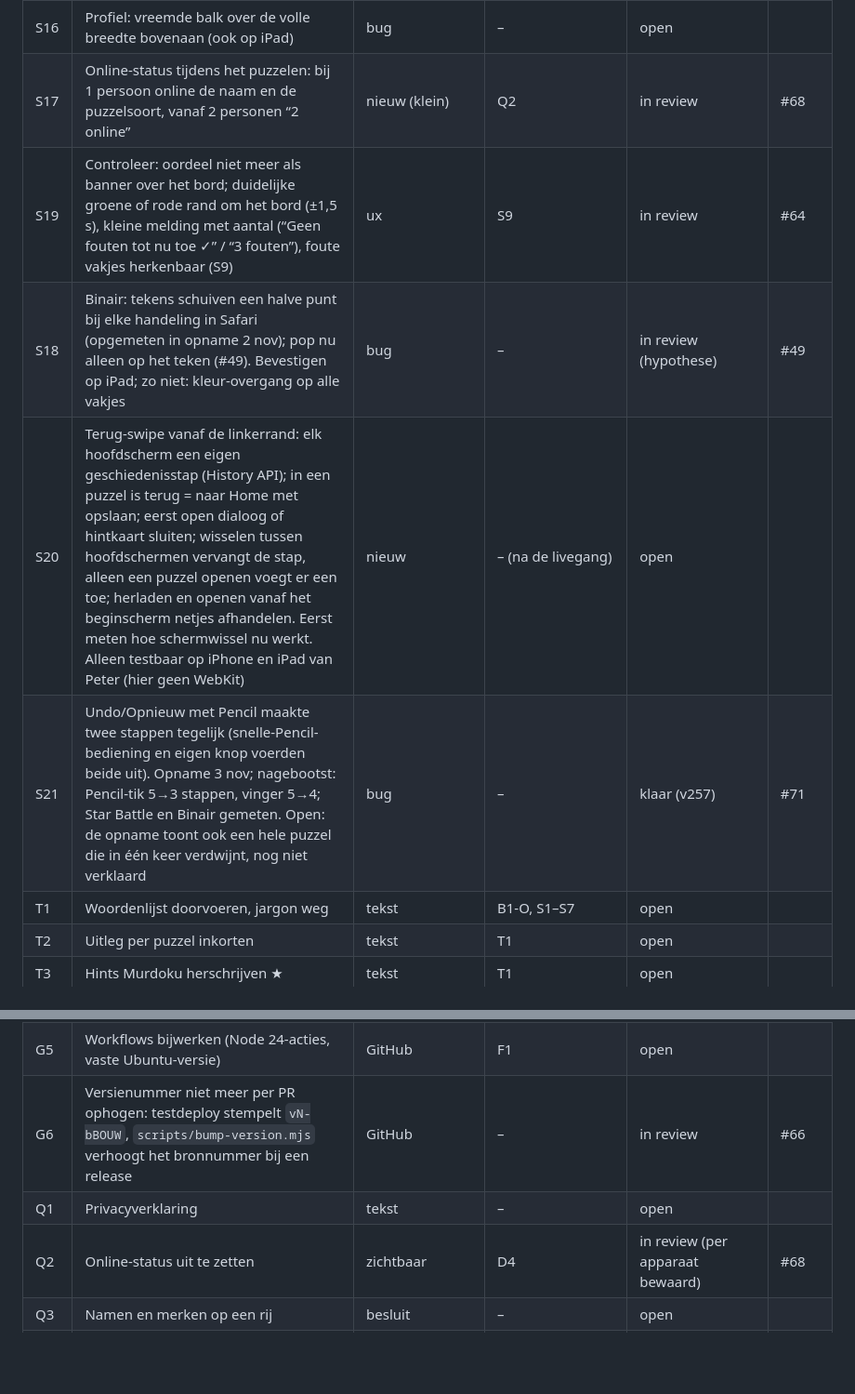
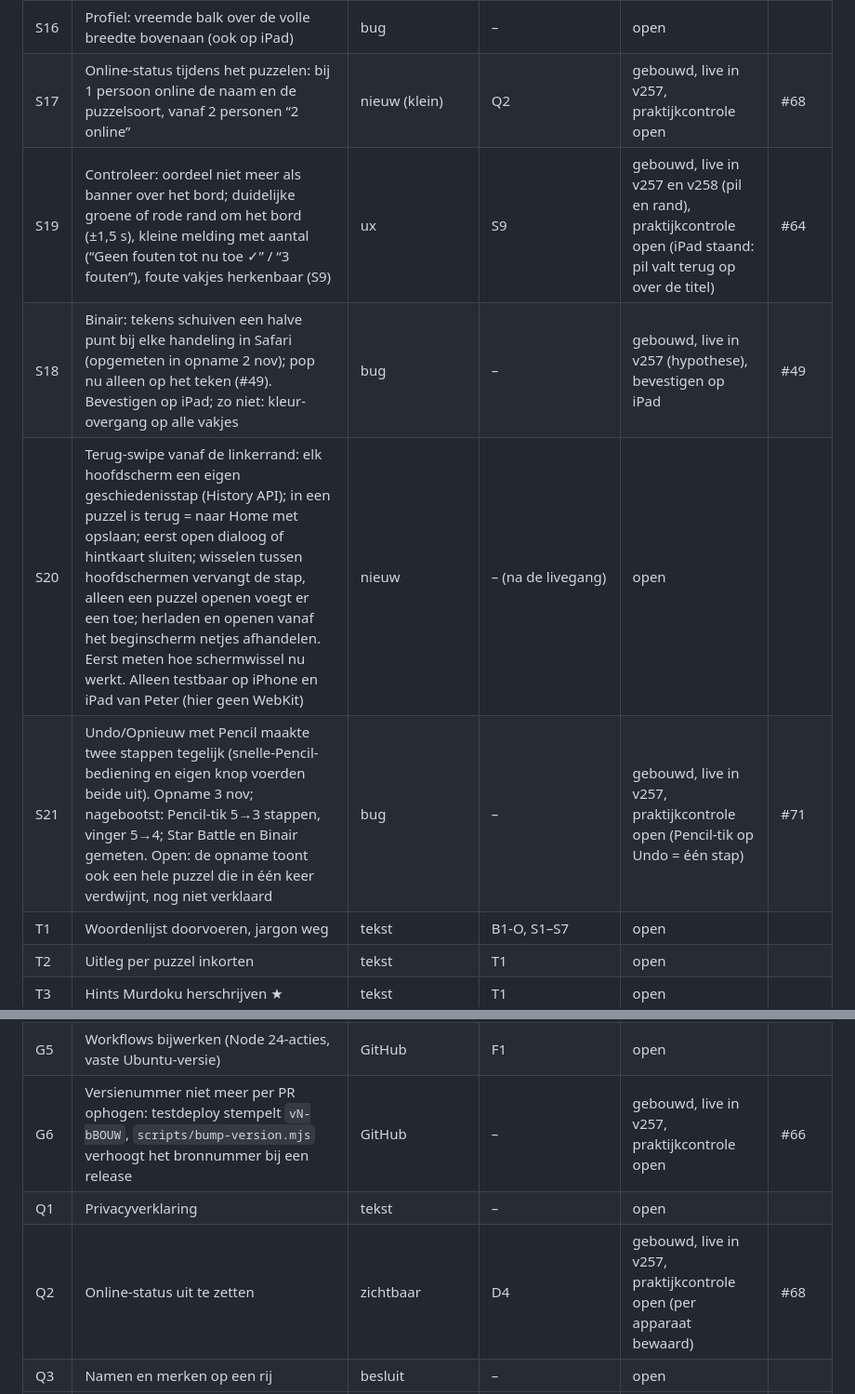
Before and after one commit to Kaasknakker/Gepuzzellig, a Markdown page: docs/VERBETERPLAN.md, 2 parts joined by grey strips. Shown at 93% size. Drawn GitHub-style; blank space fills up the shorter version.

```diff
--- a/docs/VERBETERPLAN.md
+++ b/docs/VERBETERPLAN.md
@@ -134,9 +134,9 @@ Status: *open* · *bezig* · *in review* · *klaar* · *geschrapt (reden)*
 | S16 | Profiel: vreemde balk over de volle breedte bovenaan (ook op iPad) | bug | – | open | |
-| S17 | Online-status tijdens het puzzelen: bij 1 persoon online de naam en de puzzelsoort, vanaf 2 personen “2 online” | nieuw (klein) | Q2 | in review | #68 |
-| S19 | Controleer: oordeel niet meer als banner over het bord; duidelijke groene of rode rand om het bord (±1,5 s), kleine melding met aantal (“Geen fouten tot nu toe ✓” / “3 fouten”), foute vakjes herkenbaar (S9) | ux | S9 | in review | #64 |
-| S18 | Binair: tekens schuiven een halve punt bij elke handeling in Safari (opgemeten in opname 2 nov); pop nu alleen op het teken (#49). Bevestigen op iPad; zo niet: kleur-overgang op alle vakjes | bug | – | in review (hypothese) | #49 |
+| S17 | Online-status tijdens het puzzelen: bij 1 persoon online de naam en de puzzelsoort, vanaf 2 personen “2 online” | nieuw (klein) | Q2 | gebouwd, live in v257, praktijkcontrole open | #68 |
+| S19 | Controleer: oordeel niet meer als banner over het bord; duidelijke groene of rode rand om het bord (±1,5 s), kleine melding met aantal (“Geen fouten tot nu toe ✓” / “3 fouten”), foute vakjes herkenbaar (S9) | ux | S9 | gebouwd, live in v257 en v258 (pil en rand), praktijkcontrole open (iPad staand: pil valt terug op over de titel) | #64 |
+| S18 | Binair: tekens schuiven een halve punt bij elke handeling in Safari (opgemeten in opname 2 nov); pop nu alleen op het teken (#49). Bevestigen op iPad; zo niet: kleur-overgang op alle vakjes | bug | – | gebouwd, live in v257 (hypothese), bevestigen op iPad | #49 |
 | S20 | Terug-swipe vanaf de linkerrand: elk hoofdscherm een eigen geschiedenisstap (History API); in een puzzel is terug = naar Home met opslaan; eerst open dialoog of hintkaart sluiten; wisselen tussen hoofdschermen vervangt de stap, alleen een puzzel openen voegt er een toe; herladen en openen vanaf het beginscherm netjes afhandelen. Eerst meten hoe schermwissel nu werkt. Alleen testbaar op iPhone en iPad van Peter (hier geen WebKit) | nieuw | – (na de livegang) | open | |
-| S21 | Undo/Opnieuw met Pencil maakte twee stappen tegelijk (snelle-Pencil-bediening en eigen knop voerden beide uit). Opname 3 nov; nagebootst: Pencil-tik 5→3 stappen, vinger 5→4; Star Battle en Binair gemeten. Open: de opname toont ook een hele puzzel die in één keer verdwijnt, nog niet verklaard | bug | – | klaar (v257) | #71 |
+| S21 | Undo/Opnieuw met Pencil maakte twee stappen tegelijk (snelle-Pencil-bediening en eigen knop voerden beide uit). Opname 3 nov; nagebootst: Pencil-tik 5→3 stappen, vinger 5→4; Star Battle en Binair gemeten. Open: de opname toont ook een hele puzzel die in één keer verdwijnt, nog niet verklaard | bug | – | gebouwd, live in v257, praktijkcontrole open (Pencil-tik op Undo = één stap) | #71 |
 | T1 | Woordenlijst doorvoeren, jargon weg | tekst | B1-O, S1–S7 | open | |
 | T2 | Uitleg per puzzel inkorten | tekst | T1 | open | |
 | T3 | Hints Murdoku herschrijven ★ | tekst | T1 | open | |
@@ -149,9 +149,9 @@ Status: *open* · *bezig* · *in review* · *klaar* · *geschrapt (reden)*
 | G3 | `proef-layout.html` niet meer committen | GitHub | F1 | open | |
 | G4 | Documentatie: archief, overzicht en README | GitHub | F1 | open | |
 | G5 | Workflows bijwerken (Node 24-acties, vaste Ubuntu-versie) | GitHub | F1 | open | |
-| G6 | Versienummer niet meer per PR ophogen: testdeploy stempelt `vN-bBOUW`, `scripts/bump-version.mjs` verhoogt het bronnummer bij een release | GitHub | – | in review | #66 |
+| G6 | Versienummer niet meer per PR ophogen: testdeploy stempelt `vN-bBOUW`, `scripts/bump-version.mjs` verhoogt het bronnummer bij een release | GitHub | – | gebouwd, live in v257, praktijkcontrole open | #66 |
 | Q1 | Privacyverklaring | tekst | – | open | |
-| Q2 | Online-status uit te zetten | zichtbaar | D4 | in review (per apparaat bewaard) | #68 |
+| Q2 | Online-status uit te zetten | zichtbaar | D4 | gebouwd, live in v257, praktijkcontrole open (per apparaat bewaard) | #68 |
 | Q3 | Namen en merken op een rij | besluit | – | open | |
 | R1 | Rekenraadsels: kilometerteller gevarieerder (nu bijna altijd 100 km; vaker een 9 in het midden of zes cijfers) | rekenraadsels | – (na de livegang, los van Bezemwagen: alleen `raadsels.html`) | open | |
 | R2 | Rekenraadsels: meer variatie in soorten sommen (Peters bronlijsten opnieuw aanleveren in `docs/rekenraadsels-bron/`) | rekenraadsels | R1 | open | |
```
Also changed, not shown: other parts of docs/VERBETERPLAN.md (+9 -7 lines), docs/BESLUITEN.md (+5 -2 lines).
